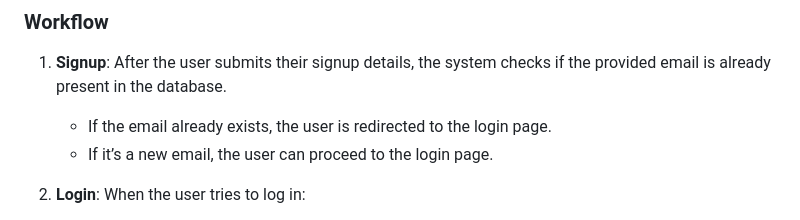
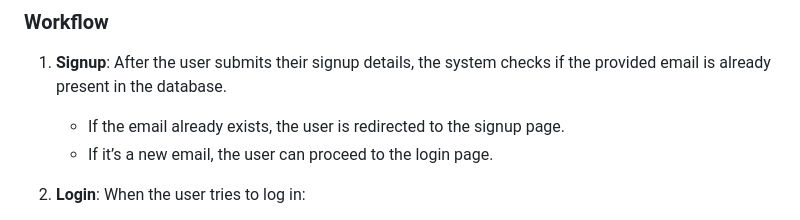
Before and after one commit to vakalayamini/Form-Filling-Project, a Markdown page: README.md, the part around the change. GitHub-like rendering.

```diff
--- a/README.md
+++ b/README.md
@@ -13,7 +13,7 @@ The application includes user authentication (signup and login pages), a home pa
 
 1. **Signup**: After the user submits their signup details, the system checks if the provided email is already present in the database.
 
-   - If the email already exists, the user is redirected to the login page.
+   - If the email already exists, the user is redirected to the signup page.
    - If it’s a new email, the user can proceed to the login page.
 
 3. **Login**: When the user tries to log in:
```
